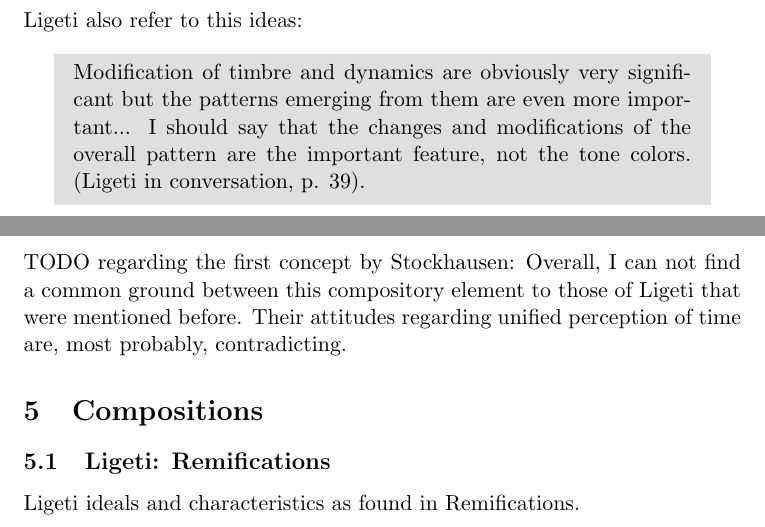
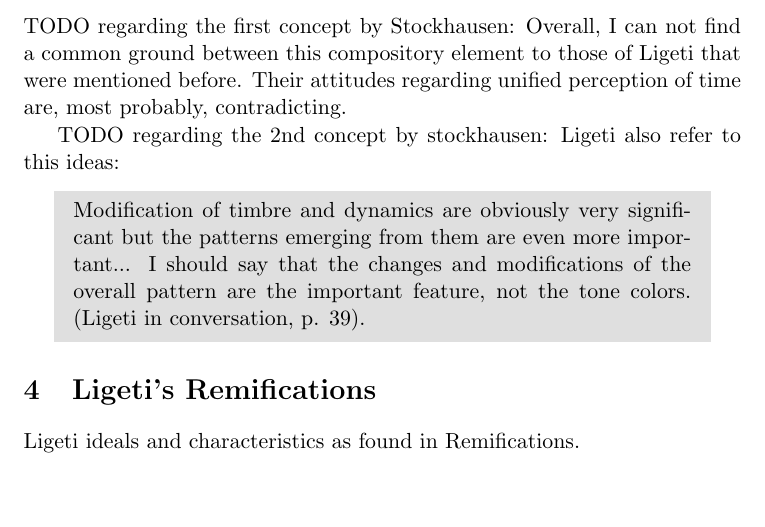
Before and after one commit to Nagasaki45/electronic-music-seminarion, a LaTeX document (manuscript.tex): two parts of pages 7 and 9 of 11 before the commit and part of page 9 of 10 after it, the two joined at a grey line, cut so that both start at the same text. Compiled offline with pdfLaTeX.

Commit message:
Structural changes, Stockhausen & Koenig compositions + research targets section and more

```diff
--- a/manuscript.tex
+++ b/manuscript.tex
@@ -240,13 +237,6 @@ In my opinion, Stockhausen attitude toward the correlation between different com
 \subsubsection{The composition and de-composition of timbres}
 \label{subs:stockhausen:timber}
 
-Ligeti also refer to this ideas:
-
-\begin{MyShadequote}
-  Modification of timbre and dynamics are obviously very significant but the patterns emerging from them are even more important...
-  I should say that the changes and modifications of the overall pattern are the important feature, not the tone colors. (Ligeti in conversation, p. 39).
-\end{MyShadequote}
-
 \subsubsection{The characteristic differentiation among degrees of intensity}
 \label{subs:stockhausen:intensity}
 
@@ -336,11 +326,16 @@ TODO regarding the first concept by Stockhausen:
 Overall, I can not find a common ground between this compository element to those of Ligeti that were mentioned before.
 Their attitudes regarding unified perception of time are, most probably, contradicting.
 
-\section{Compositions}
-\label{sec:compositions}
+TODO regarding the 2nd concept by stockhausen:
+Ligeti also refer to this ideas:
 
-\subsection{Ligeti: Remifications}
-\label{sub:composition_ligeti}
+\begin{MyShadequote}
+  Modification of timbre and dynamics are obviously very significant but the patterns emerging from them are even more important...
+  I should say that the changes and modifications of the overall pattern are the important feature, not the tone colors. (Ligeti in conversation, p. 39).
+\end{MyShadequote}
+
+\section{Ligeti's Remifications}
+\label{sub:ramifications}
 
 Ligeti ideals and characteristics as found in Remifications.
 
```
Also changed, not shown: manuscript.tex (19 more changed lines).
